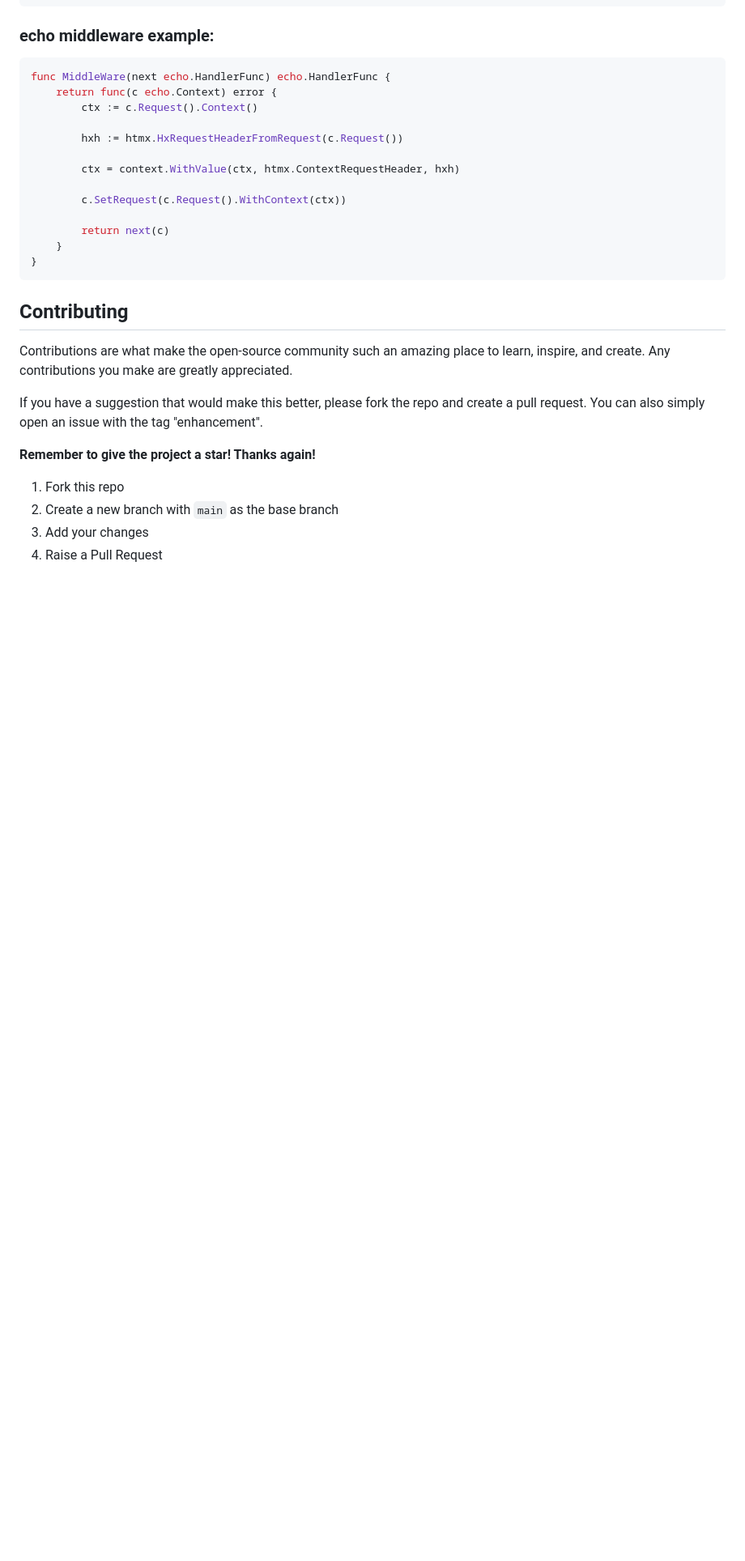
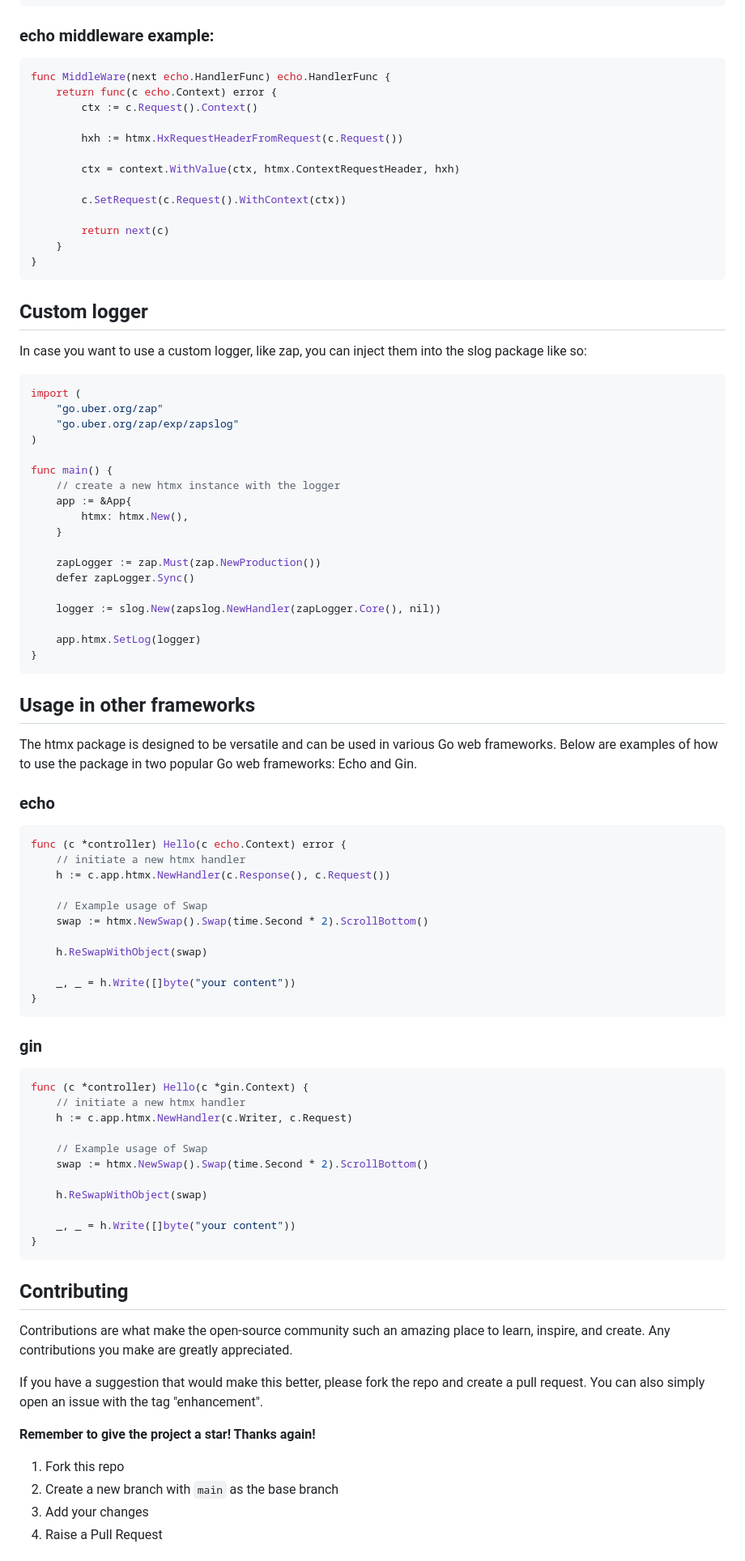
Before and after one commit to donseba/go-htmx, a Markdown page: README.md, the part around the change. Shown at 81% size. GitHub-like rendering; blank space fills up the shorter version.

Commit message:
extend docs

````diff
--- a/README.md
+++ b/README.md
@@ -321,6 +321,67 @@ func MiddleWare(next echo.HandlerFunc) echo.HandlerFunc {
 	}
 }
 ```
+## Custom logger
+
+In case you want to use a custom logger, like zap, you can inject them into the slog package like so:
+
+```go
+import (
+    "go.uber.org/zap"
+    "go.uber.org/zap/exp/zapslog"
+)
+
+func main() {
+    // create a new htmx instance with the logger
+    app := &App{
+        htmx: htmx.New(),
+    }
+
+    zapLogger := zap.Must(zap.NewProduction())
+    defer zapLogger.Sync()
+
+    logger := slog.New(zapslog.NewHandler(zapLogger.Core(), nil))
+
+    app.htmx.SetLog(logger)
+}
+```
+
+## Usage in other frameworks
+The htmx package is designed to be versatile and can be used in various Go web frameworks.
+Below are examples of how to use the package in two popular Go web frameworks: Echo and Gin.
+
+### echo
+
+```go
+func (c *controller) Hello(c echo.Context) error {
+    // initiate a new htmx handler
+    h := c.app.htmx.NewHandler(c.Response(), c.Request())
+
+    // Example usage of Swap
+    swap := htmx.NewSwap().Swap(time.Second * 2).ScrollBottom()
+
+    h.ReSwapWithObject(swap)
+
+    _, _ = h.Write([]byte("your content"))
+}
+```
+
+### gin
+
+```go
+func (c *controller) Hello(c *gin.Context) {
+    // initiate a new htmx handler
+    h := c.app.htmx.NewHandler(c.Writer, c.Request)
+
+    // Example usage of Swap
+    swap := htmx.NewSwap().Swap(time.Second * 2).ScrollBottom()
+
+    h.ReSwapWithObject(swap)
+
+    _, _ = h.Write([]byte("your content"))
+}
+```
+
 
 ## Contributing
 
````
